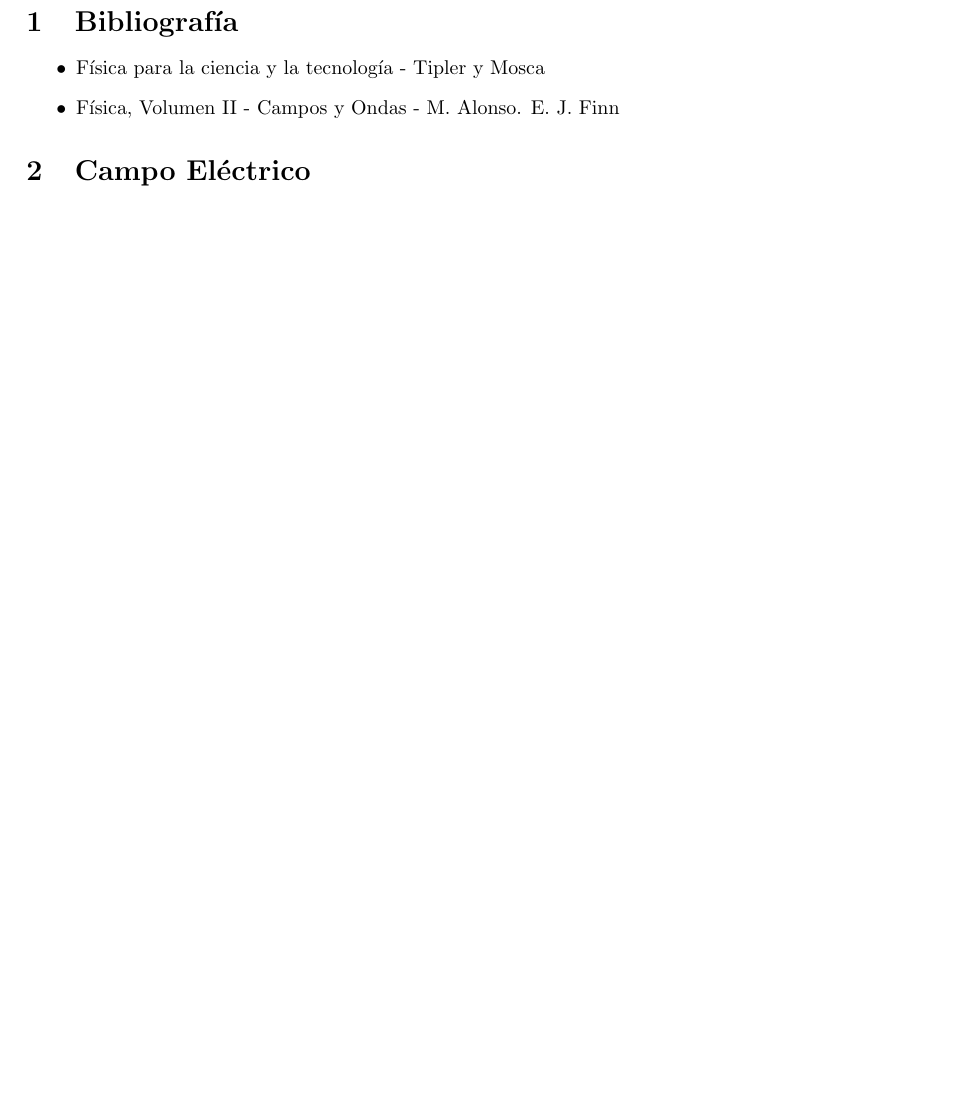
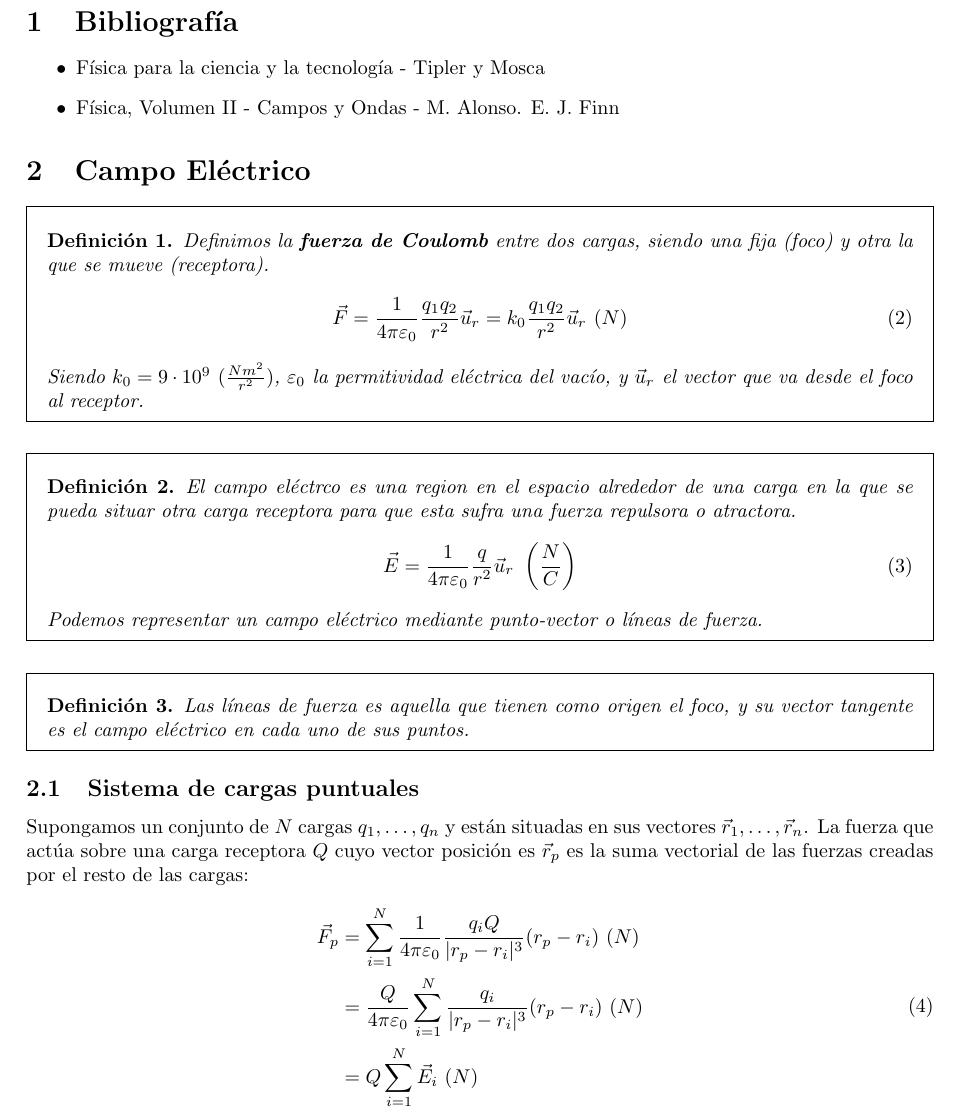
Before and after one commit to azubirif/el-archivo, a LaTeX document (Carrera/1ro (2024-25)/2do Cuatri/Fisica II/FisicaII.tex, which reads Carrera/1ro (2024-25)/2do Cuatri/Fisica II/CampoElectrico.tex): part of page 3 of 3, cut so that both start at the same text, the shorter picture padded with empty space. Compiled offline with pdfLaTeX.

Commit message:
Campo eléctrico

```diff
--- a/Carrera/1ro (2024-25)/2do Cuatri/Fisica II/CampoElectrico.tex
+++ b/Carrera/1ro (2024-25)/2do Cuatri/Fisica II/CampoElectrico.tex
@@ -3,5 +3,48 @@
 \documentclass{../FisicaII.tex}
 
 \begin{document}
-
+\begin{defin}
+	Definimos la \textbf{fuerza de Coulomb} entre dos cargas, siendo una fija
+	(foco) y otra la que se mueve (receptora).
+	\begin{equation}
+		\begin{split}
+			\vec{F} = \frac{1}{4\pi \varepsilon_{0}} \frac{q_1q_2}{r^{2}}\vec{u}_{r}
+			= k_{0} \frac{q_1q_2}{r^{2}}\vec{u}_{r}~(N)
+		\end{split}
+	\end{equation}
+	Siendo $k_{0} = 9 \cdot 10^{9}~( \frac{Nm^{2}}{r^{2}})$, $\varepsilon_{0}$
+	la permitividad eléctrica del vacío, y $\vec{u}_{r}$ el vector que va desde
+	el foco al receptor.
+\end{defin}
+\begin{defin}
+	El campo eléctrco es una region en el espacio alrededor de una carga en la que
+	se pueda situar otra carga receptora para que esta sufra una fuerza
+	repulsora o atractora.
+	\begin{equation}
+		\begin{split}
+			\vec{E} = \frac{1}{4\pi \varepsilon_{0}} \frac{q}{r^{2}}\vec{u}_{r}
+			~\left(\frac{N}{C}\right)
+		\end{split}
+	\end{equation}
+	Podemos representar un campo eléctrico mediante punto-vector o líneas de
+	fuerza.
+\end{defin}
+\begin{defin}
+	Las líneas de fuerza es aquella que tienen como origen el foco, y su vector
+	tangente es el campo eléctrico en cada uno de sus puntos.
+\end{defin}
+\subsection{Sistema de cargas puntuales}
+Supongamos un conjunto de $N$  cargas $q_{1},\dots ,q_{n}$ y están situadas en
+sus vectores $\vec{r}_{1},\dots ,\vec{r}_{n}$. La fuerza que actúa sobre una
+carga receptora $Q$ cuyo vector posición es $\vec{r}_{p}$ es la suma vectorial
+de las fuerzas creadas por el resto de las cargas:
+\begin{equation}
+	\begin{split}
+		\vec{F}_{p} &= \sum_{i=1}^{N} \frac{1}{4\pi\varepsilon_{0}}
+		\frac{q_{i}Q}{|r_{p}-r_{i}|^{3}}(r_{p}-r_{i}) ~(N)\\
+					&= \frac{Q}{4\pi\varepsilon_{0}}\sum_{i=1}^{N}
+					\frac{q_{i}}{|r_{p}-r_{i}|^{3}}(r_{p}-r_{i})~(N)\\
+					&= Q \sum_{i=1}^{N} \vec{E}_{i}~(N)
+	\end{split}
+\end{equation}
 \end{document}
--- a/Carrera/1ro (2024-25)/2do Cuatri/Fisica II/FisicaII.tex
+++ b/Carrera/1ro (2024-25)/2do Cuatri/Fisica II/FisicaII.tex
@@ -5,7 +5,7 @@
 \renewcommand*\contentsname{Índice}
 
 \usepackage[margin=1.1in]{geometry}
-\usepackage{amsmath, physics, amsthm, amsfonts, mdframed, subfiles}
+\usepackage{amsmath, physics, amsthm, amsfonts, mdframed, subfiles, tikz}
 
 \newmdtheoremenv{teorema}{Teorema}
 \newmdtheoremenv{defin}{Definición}
```
Also changed, not shown: Carrera/1ro (2024-25)/1er Cuatri/Física/Informes de Laboratorio/informe_hooke.pdf (deleted), Carrera/1ro (2024-25)/2do Cuatri/Fisica II/FisicaII.pdf, 4 other files.
